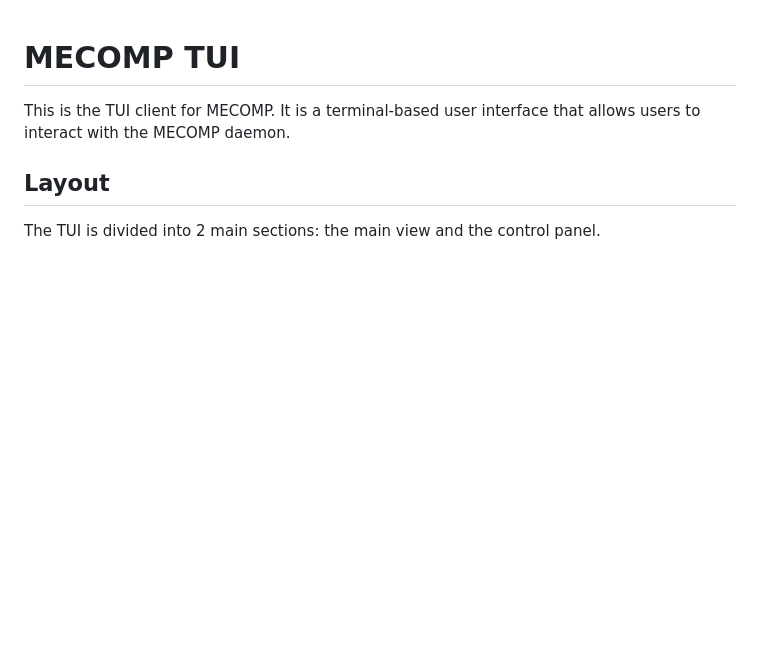
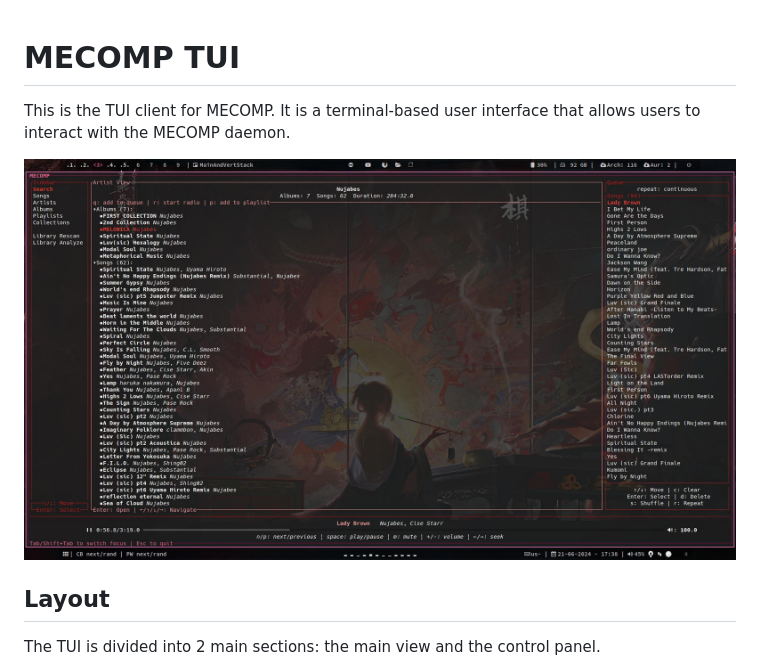
Before and after one commit to AnthonyMichaelTDM/mecomp, a Markdown page: tui/README.md, the part around the change. Drawn GitHub-style; pictures changed too: assets/tui-screenshot.jpg (added); blank space fills up the shorter version.

Commit message:
feat: Add screenshot to TUI README.md

```diff
--- a/tui/README.md
+++ b/tui/README.md
@@ -1,6 +1,8 @@
 # MECOMP TUI
 
 This is the TUI client for MECOMP. It is a terminal-based user interface that allows users to interact with the MECOMP daemon.
+
+![screenshot](../assets/tui-screenshot.jpg)
 
 ## Layout
 
```
